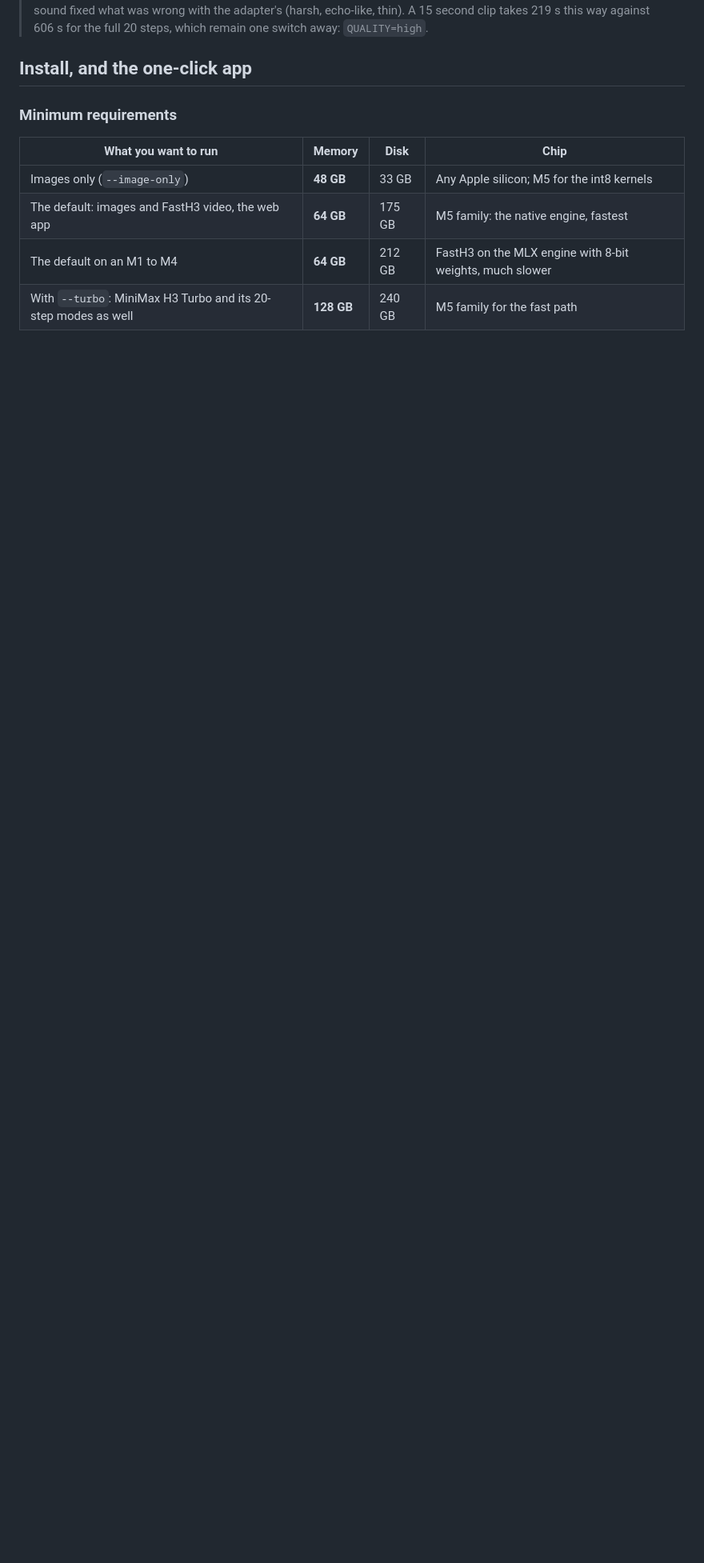
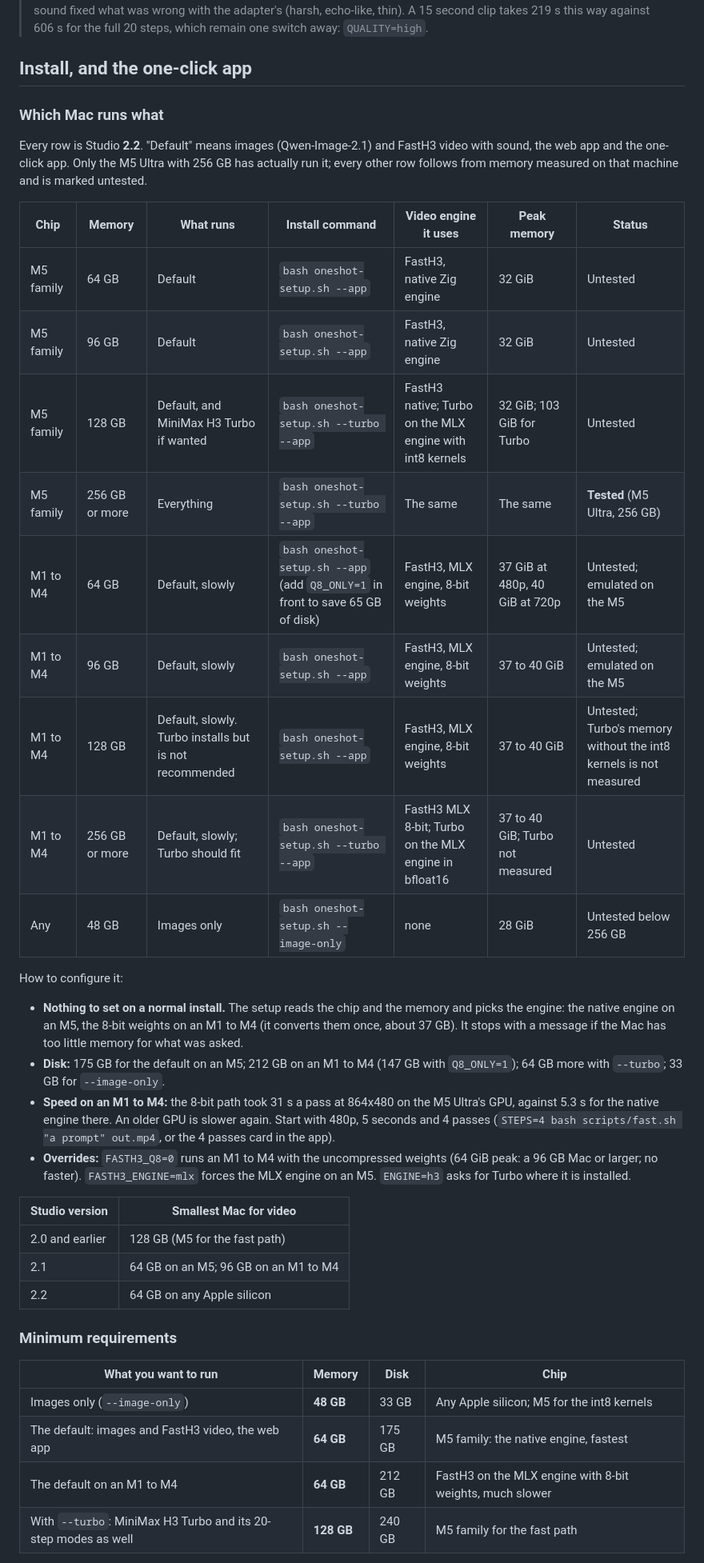
Before and after one commit to drowzeys/keys-Mac-TensorFold-Studio, a Markdown page: README.md, the part around the change. Shown at 80% size. Rendered like a GitHub page; blank space fills up the shorter version.

Commit message:
README: which Mac runs what, by chip and memory, and how to configure it
Co-Authored-By: Claude Opus 5.5 <noreply@anthropic.com>
Claude-Session: https://claude.ai/code/session_01PrUiTH1dGwnVKrpFLkoGHj

```diff
--- a/README.md
+++ b/README.md
@@ -61,6 +61,43 @@ few-step adapters for both · a 2x video decoder for 2K finals
 > this way against 606 s for the full 20 steps, which remain one switch away: `QUALITY=high`.
 
 ## Install, and the one-click app
+
+### Which Mac runs what
+
+Every row is Studio **2.2**. "Default" means images (Qwen-Image-2.1) and FastH3 video with sound, the web app and
+the one-click app. Only the M5 Ultra with 256 GB has actually run it; every other row follows from memory measured
+on that machine and is marked untested.
+
+| Chip | Memory | What runs | Install command | Video engine it uses | Peak memory | Status |
+|---|---|---|---|---|---|---|
+| M5 family | 64 GB | Default | `bash oneshot-setup.sh --app` | FastH3, native Zig engine | 32 GiB | Untested |
+| M5 family | 96 GB | Default | `bash oneshot-setup.sh --app` | FastH3, native Zig engine | 32 GiB | Untested |
+| M5 family | 128 GB | Default, and MiniMax H3 Turbo if wanted | `bash oneshot-setup.sh --turbo --app` | FastH3 native; Turbo on the MLX engine with int8 kernels | 32 GiB; 103 GiB for Turbo | Untested |
+| M5 family | 256 GB or more | Everything | `bash oneshot-setup.sh --turbo --app` | The same | The same | **Tested** (M5 Ultra, 256 GB) |
+| M1 to M4 | 64 GB | Default, slowly | `bash oneshot-setup.sh --app` (add `Q8_ONLY=1` in front to save 65 GB of disk) | FastH3, MLX engine, 8-bit weights | 37 GiB at 480p, 40 GiB at 720p | Untested; emulated on the M5 |
+| M1 to M4 | 96 GB | Default, slowly | `bash oneshot-setup.sh --app` | FastH3, MLX engine, 8-bit weights | 37 to 40 GiB | Untested; emulated on the M5 |
+| M1 to M4 | 128 GB | Default, slowly. Turbo installs but is not recommended | `bash oneshot-setup.sh --app` | FastH3, MLX engine, 8-bit weights | 37 to 40 GiB | Untested; Turbo's memory without the int8 kernels is not measured |
+| M1 to M4 | 256 GB or more | Default, slowly; Turbo should fit | `bash oneshot-setup.sh --turbo --app` | FastH3 MLX 8-bit; Turbo on the MLX engine in bfloat16 | 37 to 40 GiB; Turbo not measured | Untested |
+| Any | 48 GB | Images only | `bash oneshot-setup.sh --image-only` | none | 28 GiB | Untested below 256 GB |
+
+How to configure it:
+
+- **Nothing to set on a normal install.** The setup reads the chip and the memory and picks the engine: the native
+  engine on an M5, the 8-bit weights on an M1 to M4 (it converts them once, about 37 GB). It stops with a message if
+  the Mac has too little memory for what was asked.
+- **Disk:** 175 GB for the default on an M5; 212 GB on an M1 to M4 (147 GB with `Q8_ONLY=1`); 64 GB more with
+  `--turbo`; 33 GB for `--image-only`.
+- **Speed on an M1 to M4:** the 8-bit path took 31 s a pass at 864x480 on the M5 Ultra's GPU, against 5.3 s for
+  the native engine there. An older GPU is slower again. Start with 480p, 5 seconds and 4 passes
+  (`STEPS=4 bash scripts/fast.sh "a prompt" out.mp4`, or the 4 passes card in the app).
+- **Overrides:** `FASTH3_Q8=0` runs an M1 to M4 with the uncompressed weights (64 GiB peak: a 96 GB Mac or larger;
+  no faster). `FASTH3_ENGINE=mlx` forces the MLX engine on an M5. `ENGINE=h3` asks for Turbo where it is installed.
+
+| Studio version | Smallest Mac for video |
+|---|---|
+| 2.0 and earlier | 128 GB (M5 for the fast path) |
+| 2.1 | 64 GB on an M5; 96 GB on an M1 to M4 |
+| 2.2 | 64 GB on any Apple silicon |
 
 ### Minimum requirements
 
```
